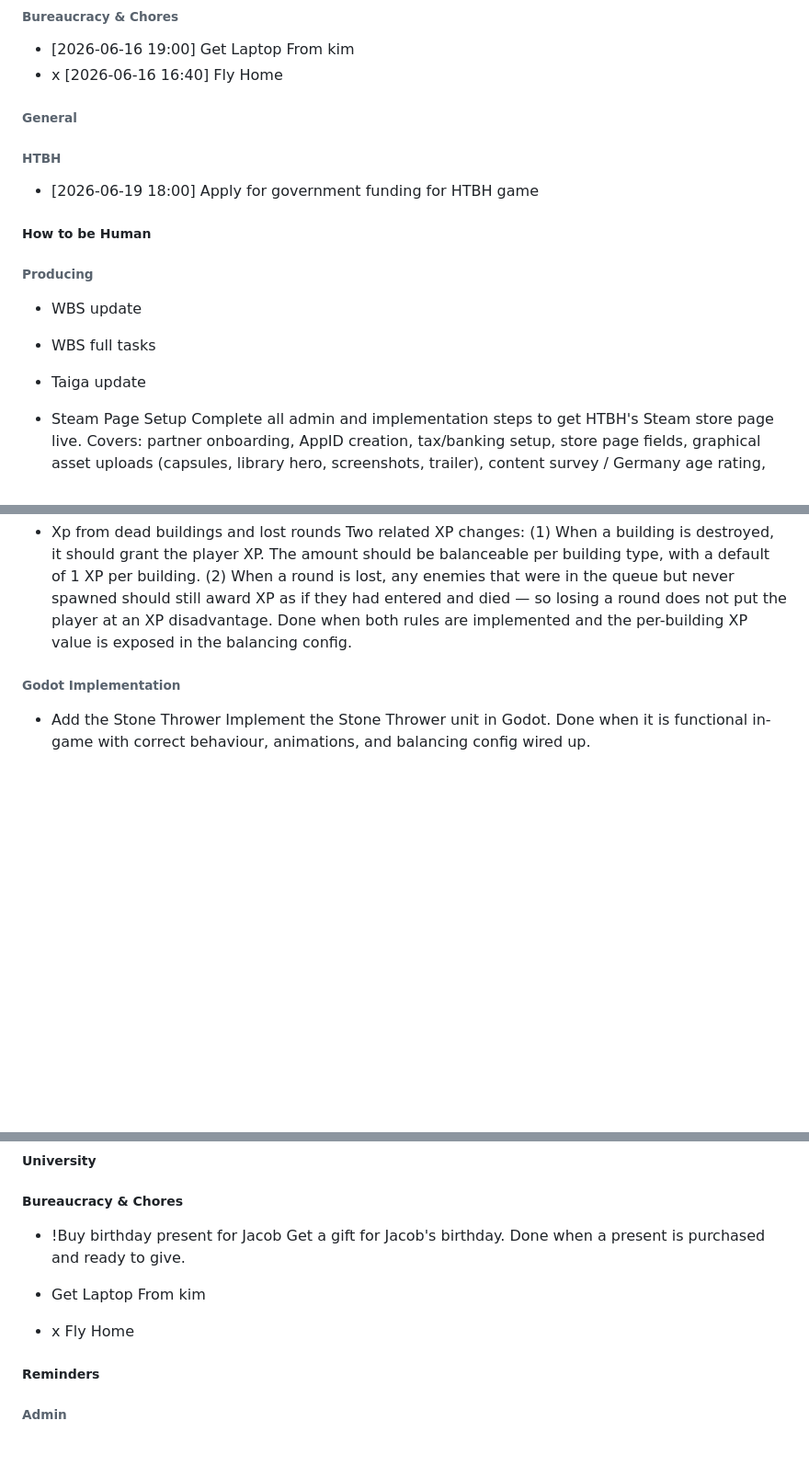
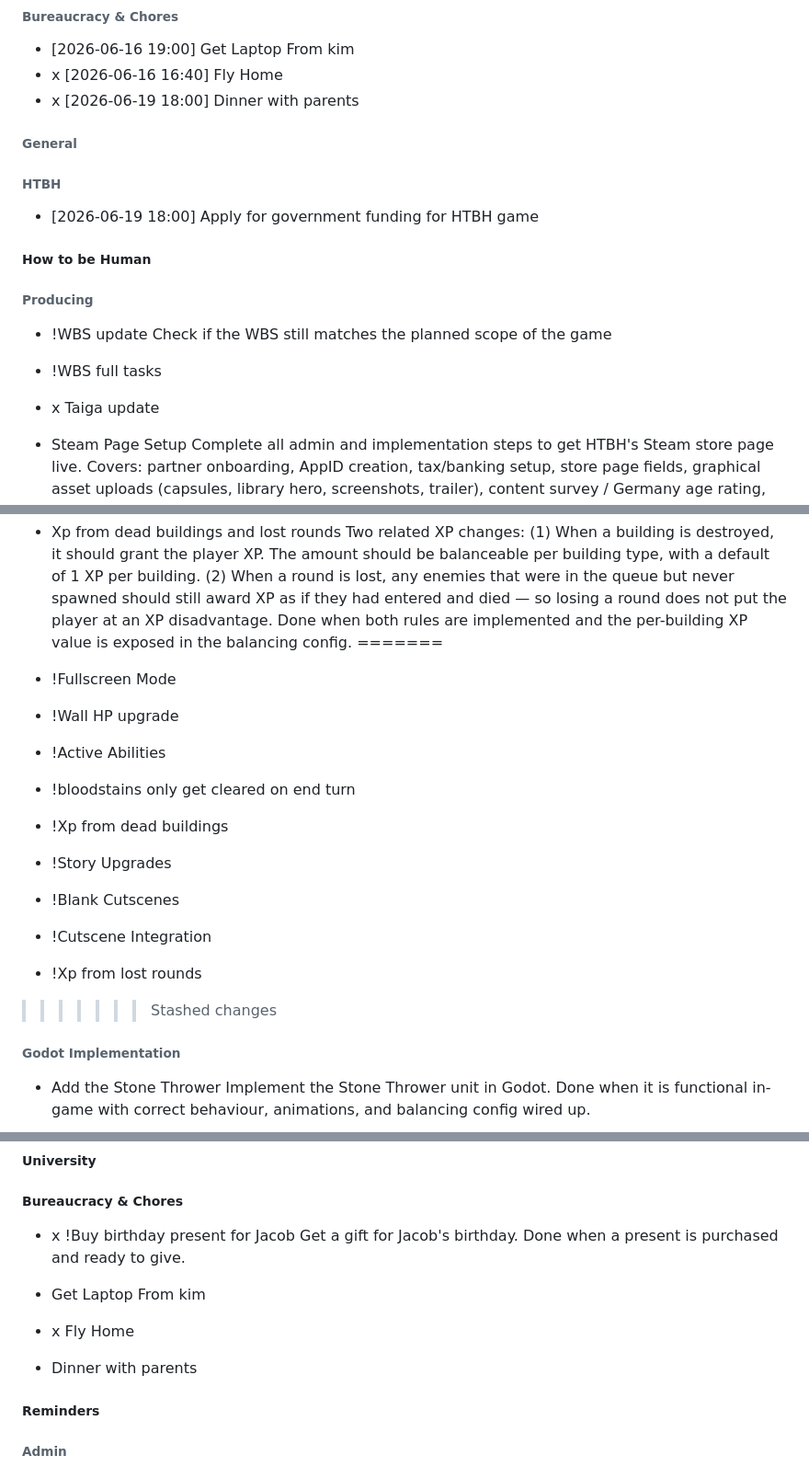
Before and after one commit to SeraphinHesse/secondbrain, a Markdown page: ToDo.md, 3 parts joined by grey strips. Shown at 92% size. Rendered like a GitHub page; blank space fills up the shorter version.

```diff
--- a/ToDo.md
+++ b/ToDo.md
@@ -9,6 +9,7 @@
 ###### Bureaucracy & Chores
 * [2026-06-16 19:00] Get Laptop From kim
 * x [2026-06-16 16:40] Fly Home
+* x [2026-06-19 18:00] Dinner with parents
 
 
 ###### General
@@ -23,9 +24,10 @@
 
 ###### Producing
 
-* WBS update
-* WBS full tasks
-* Taiga update
+* !WBS update
+  Check if the WBS still matches the planned scope of the game
+* !WBS full tasks
+* x Taiga update
 
 
 
@@ -108,6 +110,17 @@ this should be toggleable in balancing gui
 
 * Xp from dead buildings and lost rounds
   Two related XP changes: (1) When a building is destroyed, it should grant the player XP. The amount should be balanceable per building type, with a default of 1 XP per building. (2) When a round is lost, any enemies that were in the queue but never spawned should still award XP as if they had entered and died — so losing a round does not put the player at an XP disadvantage. Done when both rules are implemented and the per-building XP value is exposed in the balancing config.
+=======
+* !Fullscreen Mode
+* !Wall HP upgrade
+* !Active Abilities
+* !bloodstains only get cleared on end turn
+* !Xp from dead buildings
+* !Story Upgrades
+* !Blank Cutscenes
+* !Cutscene Integration
+* !Xp from lost rounds
+>>>>>>> Stashed changes
 
 
 
@@ -218,11 +231,12 @@ this should be toggleable in balancing gui
 
 
 ##### Bureaucracy \& Chores
-* !Buy birthday present for Jacob
+* x !Buy birthday present for Jacob
   Get a gift for Jacob's birthday. Done when a present is purchased and ready to give.
 
 * Get Laptop From kim
 * x Fly Home
+* Dinner with parents
 
 
 
```
Also changed, not shown: other parts of ToDo.md (+5 -5 lines).
